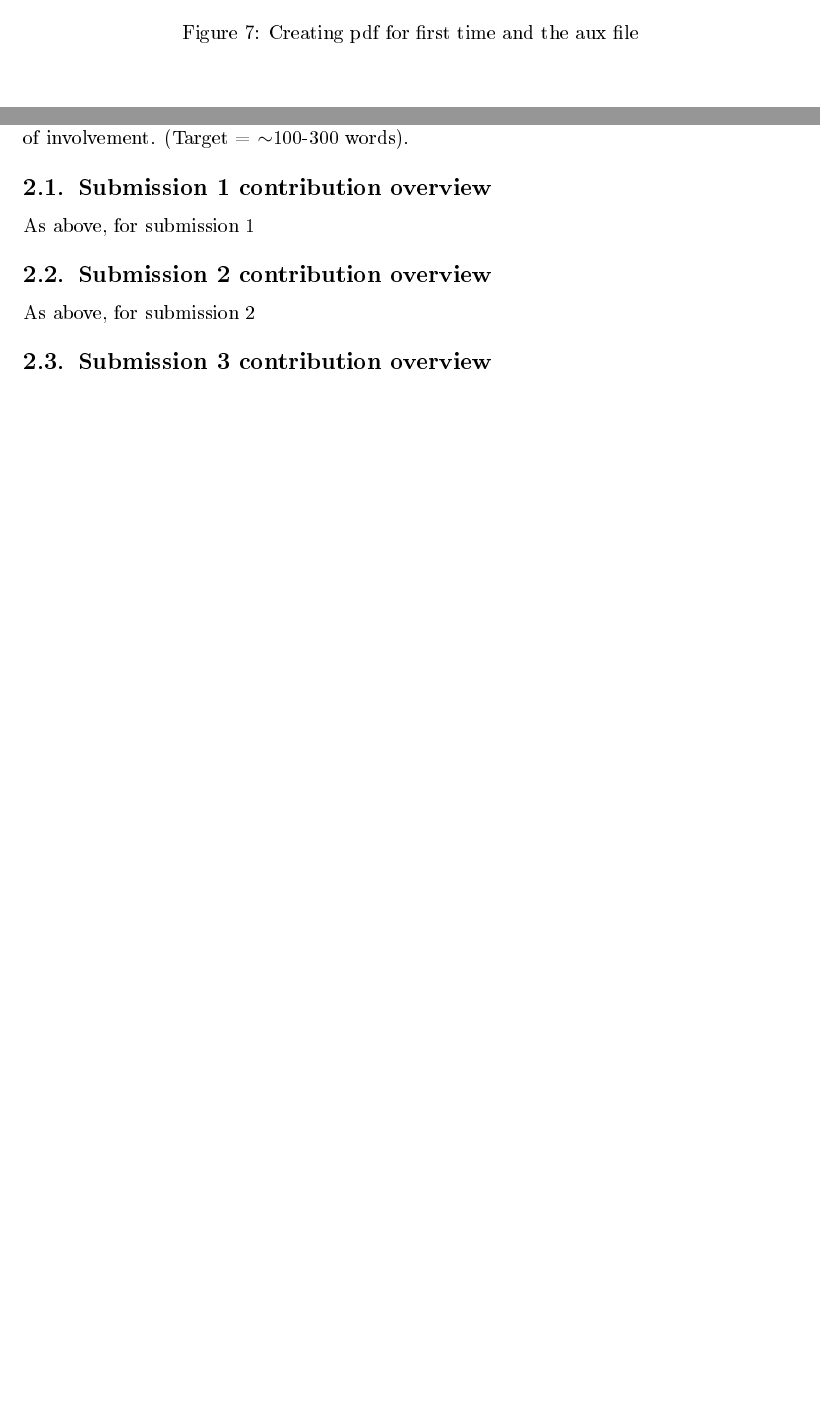
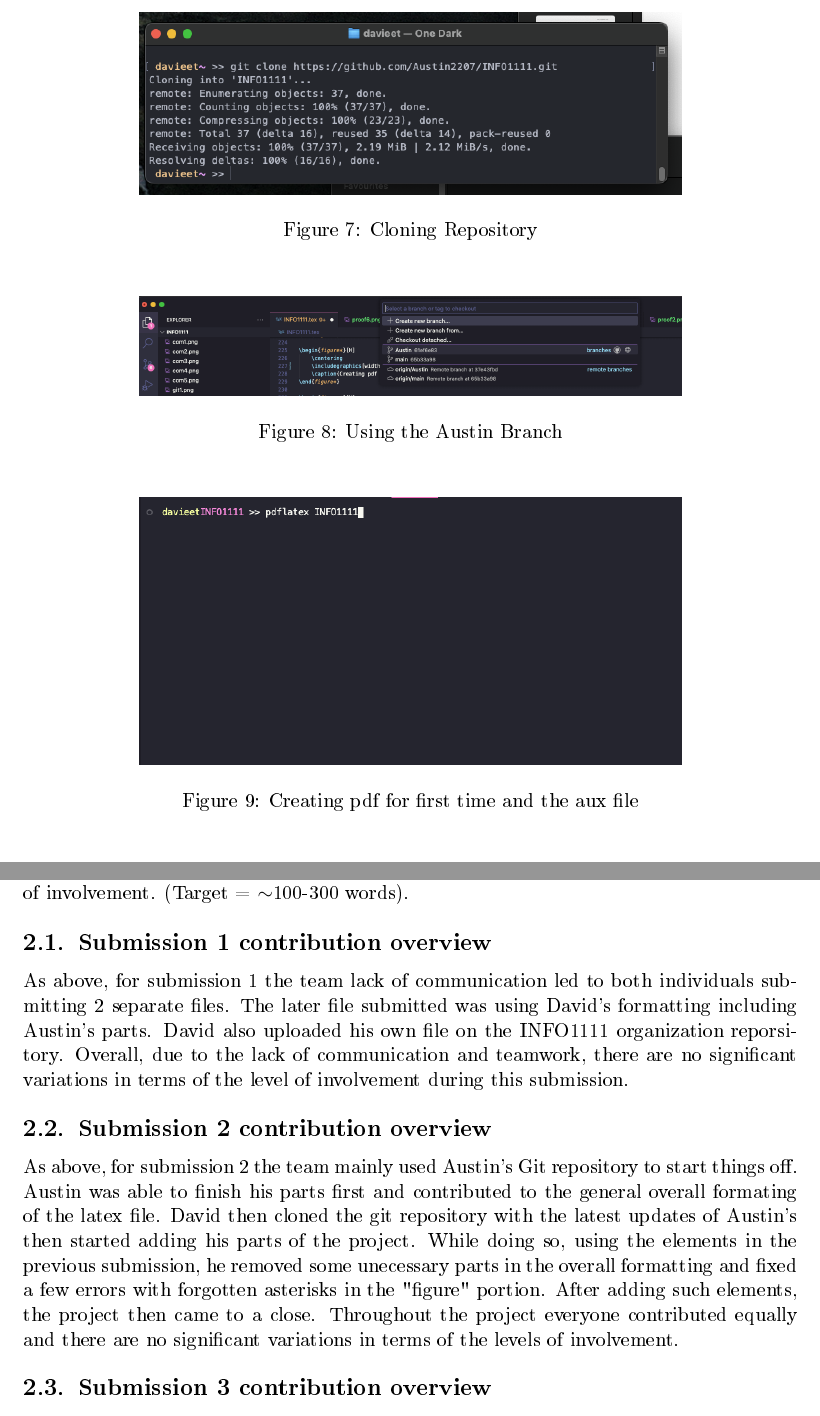
Before and after one commit to Austin2207/INFO1111, a LaTeX document (INFO1111.tex): two parts of pages 10 and 12 of 14, joined at a grey line, cut at the place of the change, the shorter picture padded with empty space. The pictures show the PDF file INFO1111.pdf that the author committed with the source.

Commit message:
David update parts

```diff
--- a/INFO1111.tex
+++ b/INFO1111.tex
@@ -202,6 +202,6 @@ Other testing methods also take into account feedback from user experiences in u
 \\[1em]
 \\[1em]
 Screenshots for terminal commands and output, showing compiling and uploading of local repository on to github.
+
 \begin{figure*}[H]
     \centering
-    \includegraphics[width=0.7\textwidth]{com1}
@@ -208,3 +212,13 @@ Screenshots for terminal commands and output, showing compiling and uploading of
+\begin{figure*}[H]
+    \centering
+    \includegraphics[width=0.7\textwidth]{Austinbranch}
+    \caption{Using the Austin Branch}
+\end{figure*}
+
+
+\begin{figure*}[H]
+    \centering
+    \includegraphics[width=0.7\textwidth]{proof2}
     \caption{Creating pdf for first time and the aux file}
 \end{figure*}
 
@@ -247,11 +261,11 @@ For each submission, outline the approach taken to your teamwork, how you combin
 
 \subsection{Submission 1 contribution overview}
 
-As above, for submission 1
-
+As above, for submission 1 the team lack of communication led to both individuals submitting 2 separate files. The later file submitted was using David's formatting including Austin's parts. David also uploaded his own file on the INFO1111 organization reporsitory. Overall, due to the lack of communication and teamwork, there are no significant variations in terms of the level of involvement during this submission.
 \subsection{Submission 2 contribution overview}
 
-As above, for submission 2
+
+As above, for submission 2 the team mainly used Austin's Git repository to start things off. Austin was able to finish his parts first and contributed to the general overall formating of the latex file. David then cloned the git repository with the latest updates of Austin's then started adding his parts of the project. While doing so, using the elements in the previous submission, he removed some unecessary parts in the overall formatting and fixed a few errors with forgotten asterisks in the "figure" portion. After adding such elements, the project then came to a close. Throughout the project everyone contributed equally and there are no significant variations in terms of the levels of involvement.
 
 \subsection{Submission 3 contribution overview}
 
```
Also changed, not shown: Austinbranch.png (added), INFO1111.pdf, proof1.png (added), proof2.png (added), proof3.png (added), proof4.png (added), proof5.png (added), proof52.png (added), proof6.png (added), INFO1111.tex (14 more changed lines), 2 other files.
